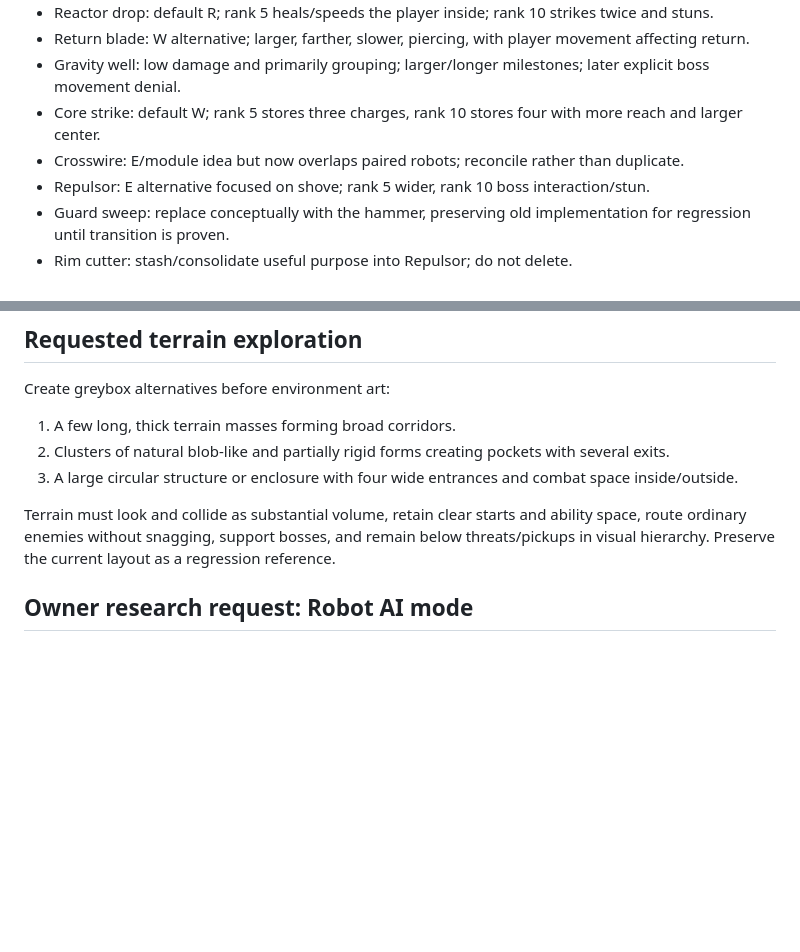
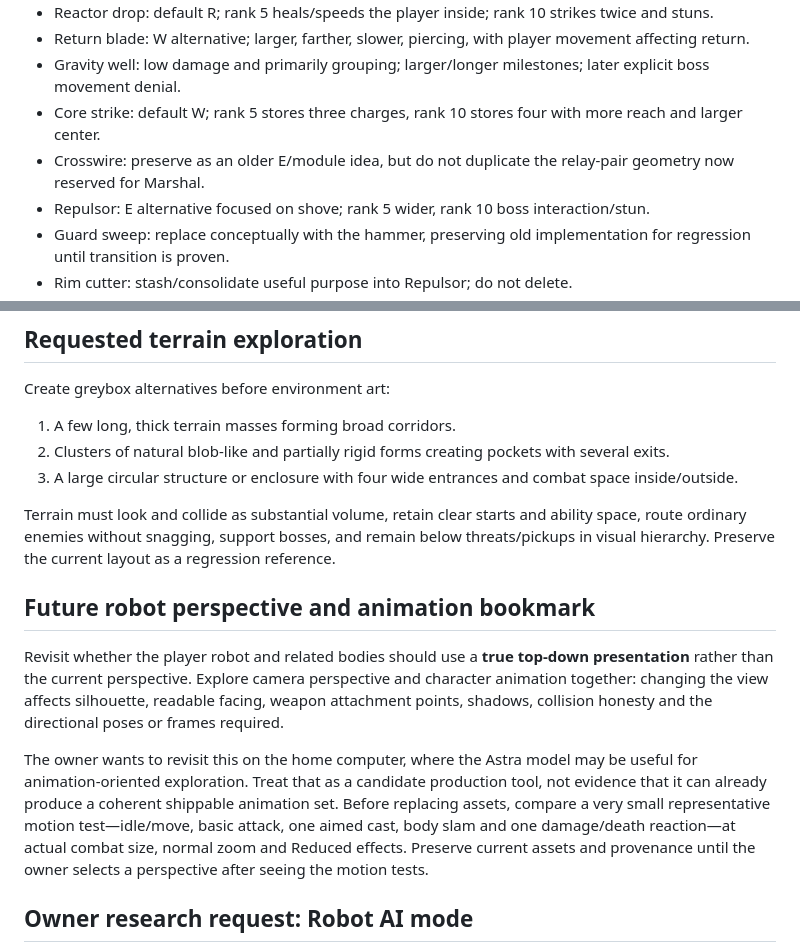
Before and after one commit to Timothy-Cao/MobaBot.io, a Markdown page: docs/design/OWNER_PLAYTEST_REQUEST_17.md, 2 parts joined by grey strips. Rendered like a GitHub page; blank space fills up the shorter version.

```diff
--- a/docs/design/OWNER_PLAYTEST_REQUEST_17.md
+++ b/docs/design/OWNER_PLAYTEST_REQUEST_17.md
@@ -153,7 +153,7 @@ Implement only after the baseline kit is isolated and testable. The exact owner
 - Return blade: W alternative; larger, farther, slower, piercing, with player movement affecting return.
 - Gravity well: low damage and primarily grouping; larger/longer milestones; later explicit boss movement denial.
 - Core strike: default W; rank 5 stores three charges, rank 10 stores four with more reach and larger center.
-- Crosswire: E/module idea but now overlaps paired robots; reconcile rather than duplicate.
+- Crosswire: preserve as an older E/module idea, but do not duplicate the relay-pair geometry now reserved for Marshal.
 - Repulsor: E alternative focused on shove; rank 5 wider, rank 10 boss interaction/stun.
 - Guard sweep: replace conceptually with the hammer, preserving old implementation for regression until transition is proven.
 - Rim cutter: stash/consolidate useful purpose into Repulsor; do not delete.
@@ -168,6 +168,12 @@ Create greybox alternatives before environment art:
 3. A large circular structure or enclosure with four wide entrances and combat space inside/outside.
 
 Terrain must look and collide as substantial volume, retain clear starts and ability space, route ordinary enemies without snagging, support bosses, and remain below threats/pickups in visual hierarchy. Preserve the current layout as a regression reference.
+
+## Future robot perspective and animation bookmark
+
+Revisit whether the player robot and related bodies should use a **true top-down presentation** rather than the current perspective. Explore camera perspective and character animation together: changing the view affects silhouette, readable facing, weapon attachment points, shadows, collision honesty and the directional poses or frames required.
+
+The owner wants to revisit this on the home computer, where the Astra model may be useful for animation-oriented exploration. Treat that as a candidate production tool, not evidence that it can already produce a coherent shippable animation set. Before replacing assets, compare a very small representative motion test—idle/move, basic attack, one aimed cast, body slam and one damage/death reaction—at actual combat size, normal zoom and Reduced effects. Preserve current assets and provenance until the owner selects a perspective after seeing the motion tests.
 
 ## Owner research request: Robot AI mode
 
```
Also changed, not shown: docs/README.md (+1 -1 lines), docs/design/QUALITY_BAR.md (+2 -0 lines).
